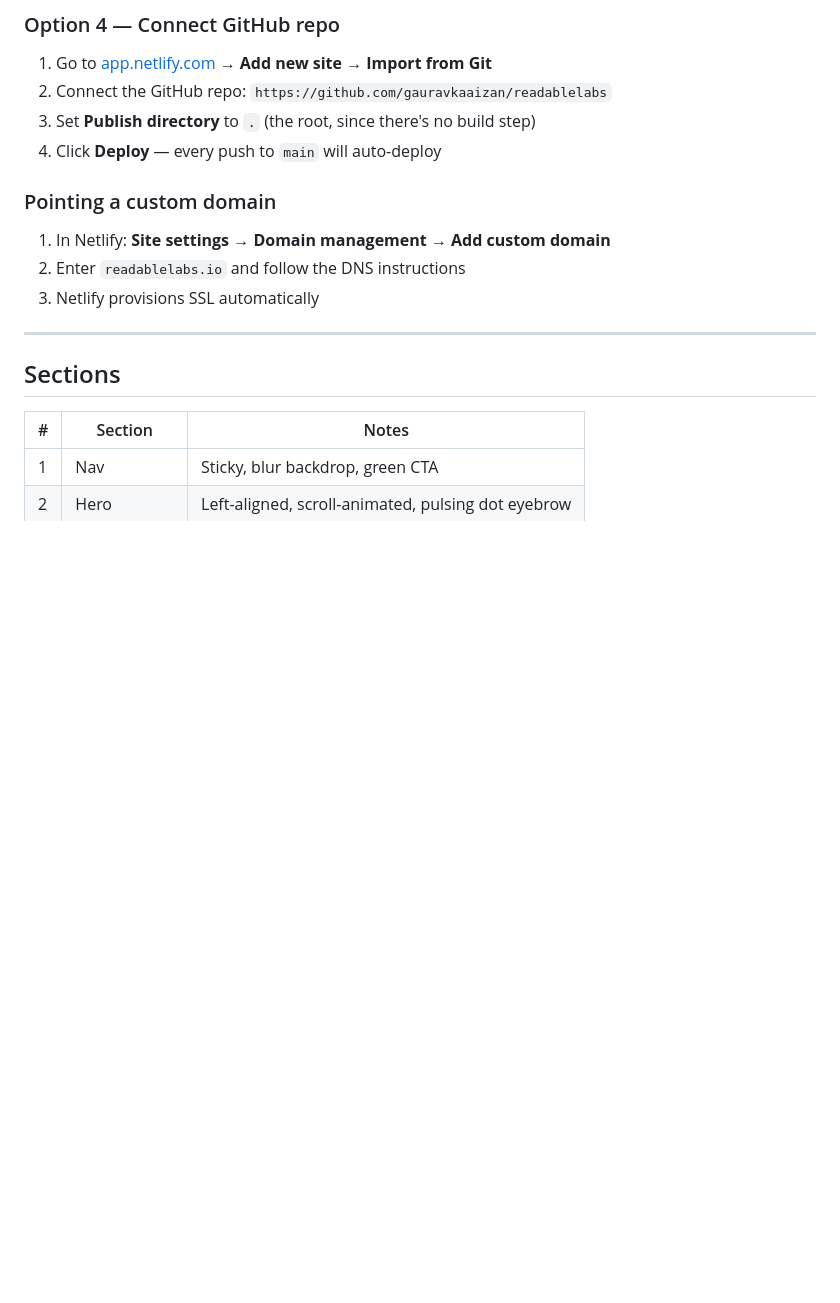
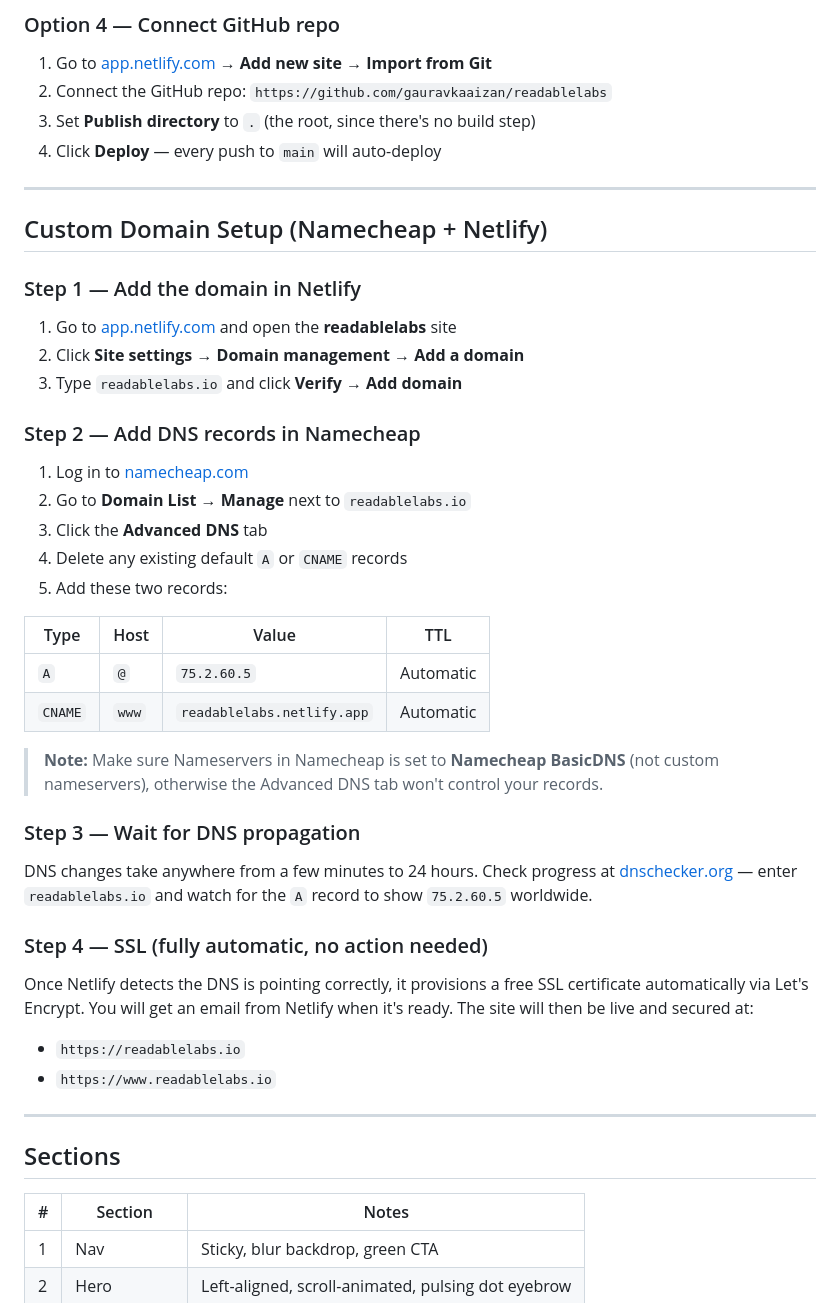
Before and after one commit to gauravkaaizan/readablelabs, a Markdown page: README.md, the part around the change. Drawn GitHub-style; blank space fills up the shorter version.

Commit message:
Add custom domain setup instructions to README
Step-by-step guide for connecting readablelabs.io (Namecheap) to
Netlify, including DNS records, propagation check, and SSL note.

Co-Authored-By: Claude Sonnet 4.6 <noreply@anthropic.com>

```diff
--- a/README.md
+++ b/README.md
@@ -94,11 +94,41 @@ Get your token at: https://app.netlify.com/user/applications#personal-access-tok
 3. Set **Publish directory** to `.` (the root, since there's no build step)
 4. Click **Deploy** — every push to `main` will auto-deploy
 
-### Pointing a custom domain
+---
 
-1. In Netlify: **Site settings → Domain management → Add custom domain**
-2. Enter `readablelabs.io` and follow the DNS instructions
-3. Netlify provisions SSL automatically
+## Custom Domain Setup (Namecheap + Netlify)
+
+### Step 1 — Add the domain in Netlify
+
+1. Go to [app.netlify.com](https://app.netlify.com) and open the **readablelabs** site
+2. Click **Site settings → Domain management → Add a domain**
+3. Type `readablelabs.io` and click **Verify → Add domain**
+
+### Step 2 — Add DNS records in Namecheap
+
+1. Log in to [namecheap.com](https://namecheap.com)
+2. Go to **Domain List → Manage** next to `readablelabs.io`
+3. Click the **Advanced DNS** tab
+4. Delete any existing default `A` or `CNAME` records
+5. Add these two records:
+
+| Type | Host | Value | TTL |
+|------|------|-------|-----|
+| `A` | `@` | `75.2.60.5` | Automatic |
+| `CNAME` | `www` | `readablelabs.netlify.app` | Automatic |
+
+> **Note:** Make sure Nameservers in Namecheap is set to **Namecheap BasicDNS** (not custom nameservers), otherwise the Advanced DNS tab won't control your records.
+
+### Step 3 — Wait for DNS propagation
+
+DNS changes take anywhere from a few minutes to 24 hours. Check progress at [dnschecker.org](https://dnschecker.org) — enter `readablelabs.io` and watch for the `A` record to show `75.2.60.5` worldwide.
+
+### Step 4 — SSL (fully automatic, no action needed)
+
+Once Netlify detects the DNS is pointing correctly, it provisions a free SSL certificate automatically via Let's Encrypt. You will get an email from Netlify when it's ready. The site will then be live and secured at:
+
+- `https://readablelabs.io`
+- `https://www.readablelabs.io`
 
 ---
 
```
